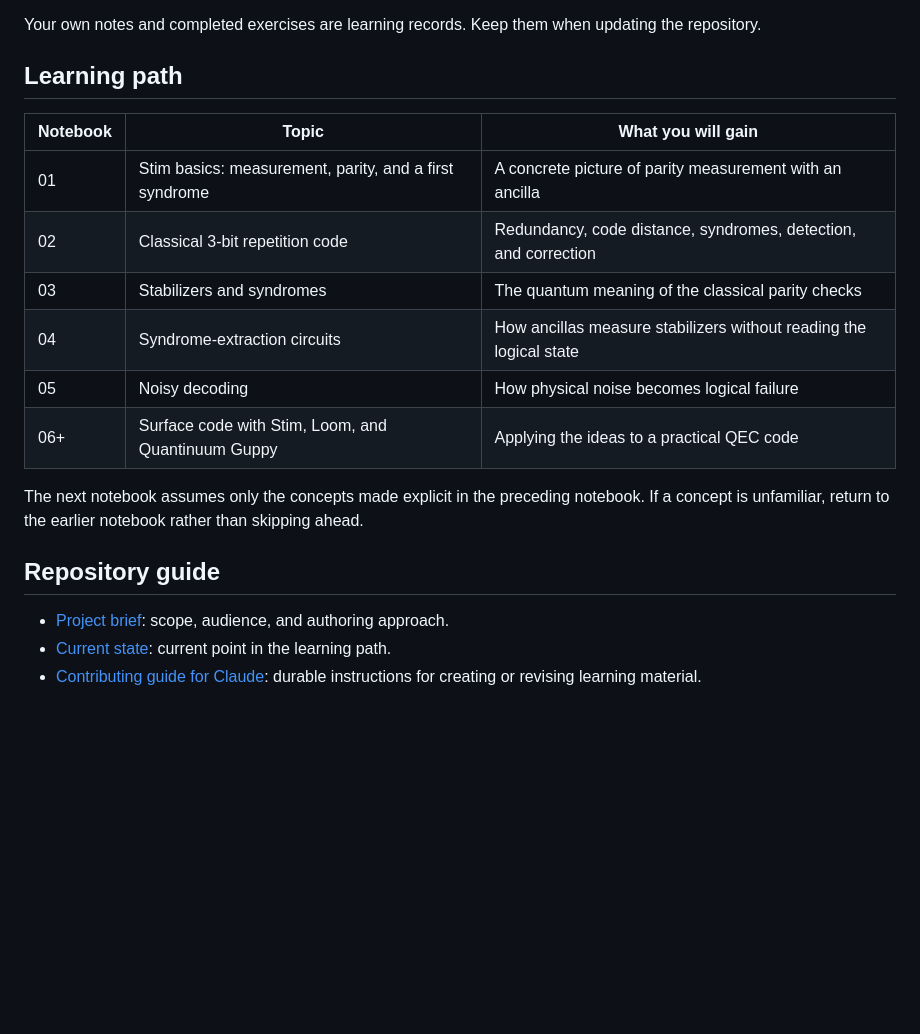
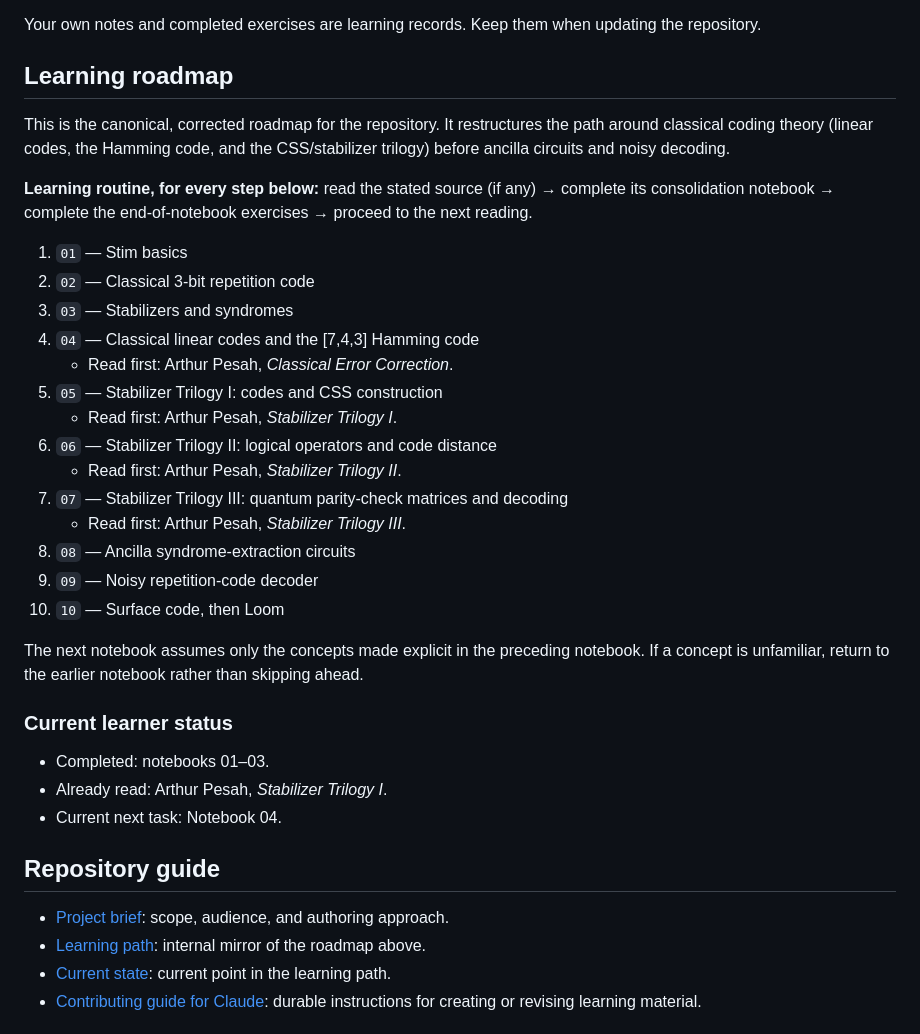
Before and after one commit to Sam-XiaoyueLi/QEC-basics, a Markdown page: README.md, the part around the change. Drawn GitHub-style; blank space fills up the shorter version.

```diff
--- a/README.md
+++ b/README.md
@@ -40,22 +40,39 @@ Open the notebooks in numerical order and select the project's `.venv` Python in
 
 Your own notes and completed exercises are learning records. Keep them when updating the repository.
 
-## Learning path
+## Learning roadmap
 
-| Notebook | Topic | What you will gain |
-|---|---|---|
-| 01 | Stim basics: measurement, parity, and a first syndrome | A concrete picture of parity measurement with an ancilla |
-| 02 | Classical 3-bit repetition code | Redundancy, code distance, syndromes, detection, and correction |
-| 03 | Stabilizers and syndromes | The quantum meaning of the classical parity checks |
-| 04 | Syndrome-extraction circuits | How ancillas measure stabilizers without reading the logical state |
-| 05 | Noisy decoding | How physical noise becomes logical failure |
-| 06+ | Surface code with Stim, Loom, and Quantinuum Guppy | Applying the ideas to a practical QEC code |
+This is the canonical, corrected roadmap for the repository. It restructures the path around classical coding theory (linear codes, the Hamming code, and the CSS/stabilizer trilogy) before ancilla circuits and noisy decoding.
+
+**Learning routine, for every step below:** read the stated source (if any) → complete its consolidation notebook → complete the end-of-notebook exercises → proceed to the next reading.
+
+1. `01` — Stim basics
+2. `02` — Classical 3-bit repetition code
+3. `03` — Stabilizers and syndromes
+4. `04` — Classical linear codes and the [7,4,3] Hamming code
+   - Read first: Arthur Pesah, *Classical Error Correction*.
+5. `05` — Stabilizer Trilogy I: codes and CSS construction
+   - Read first: Arthur Pesah, *Stabilizer Trilogy I*.
+6. `06` — Stabilizer Trilogy II: logical operators and code distance
+   - Read first: Arthur Pesah, *Stabilizer Trilogy II*.
+7. `07` — Stabilizer Trilogy III: quantum parity-check matrices and decoding
+   - Read first: Arthur Pesah, *Stabilizer Trilogy III*.
+8. `08` — Ancilla syndrome-extraction circuits
+9. `09` — Noisy repetition-code decoder
+10. `10` — Surface code, then Loom
 
 The next notebook assumes only the concepts made explicit in the preceding notebook. If a concept is unfamiliar, return to the earlier notebook rather than skipping ahead.
+
+### Current learner status
+
+- Completed: notebooks 01–03.
+- Already read: Arthur Pesah, *Stabilizer Trilogy I*.
+- Current next task: Notebook 04.
 
 ## Repository guide
 
 - [Project brief](docs/PROJECT_BRIEF.md): scope, audience, and authoring approach.
+- [Learning path](docs/LEARNING_PATH.md): internal mirror of the roadmap above.
 - [Current state](docs/CURRENT_STATE.md): current point in the learning path.
 - [Contributing guide for Claude](CLAUDE.md): durable instructions for creating or revising learning material.
 
```
Also changed, not shown: CLAUDE.md (+13 -2 lines), docs/LEARNING_PATH.md (added, +26 -0 lines).
